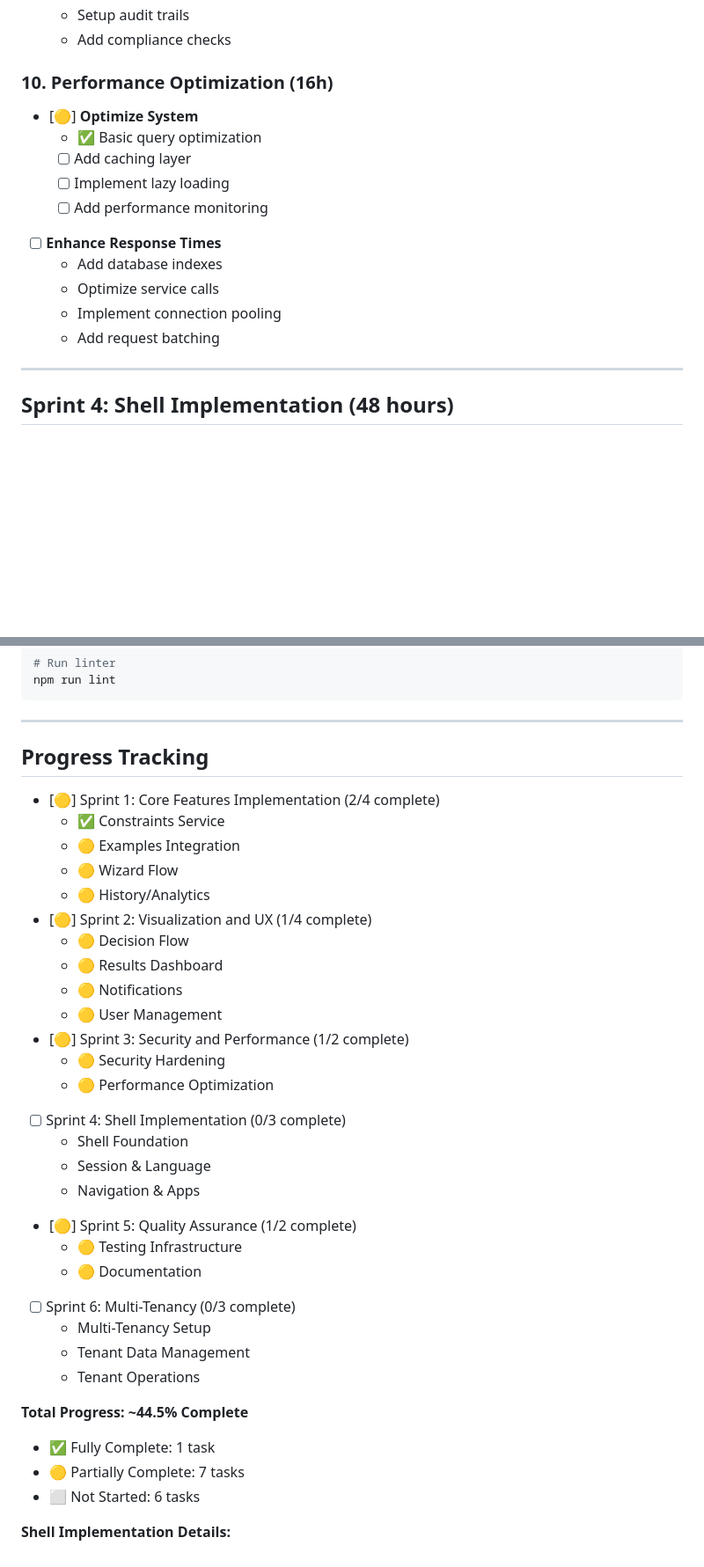
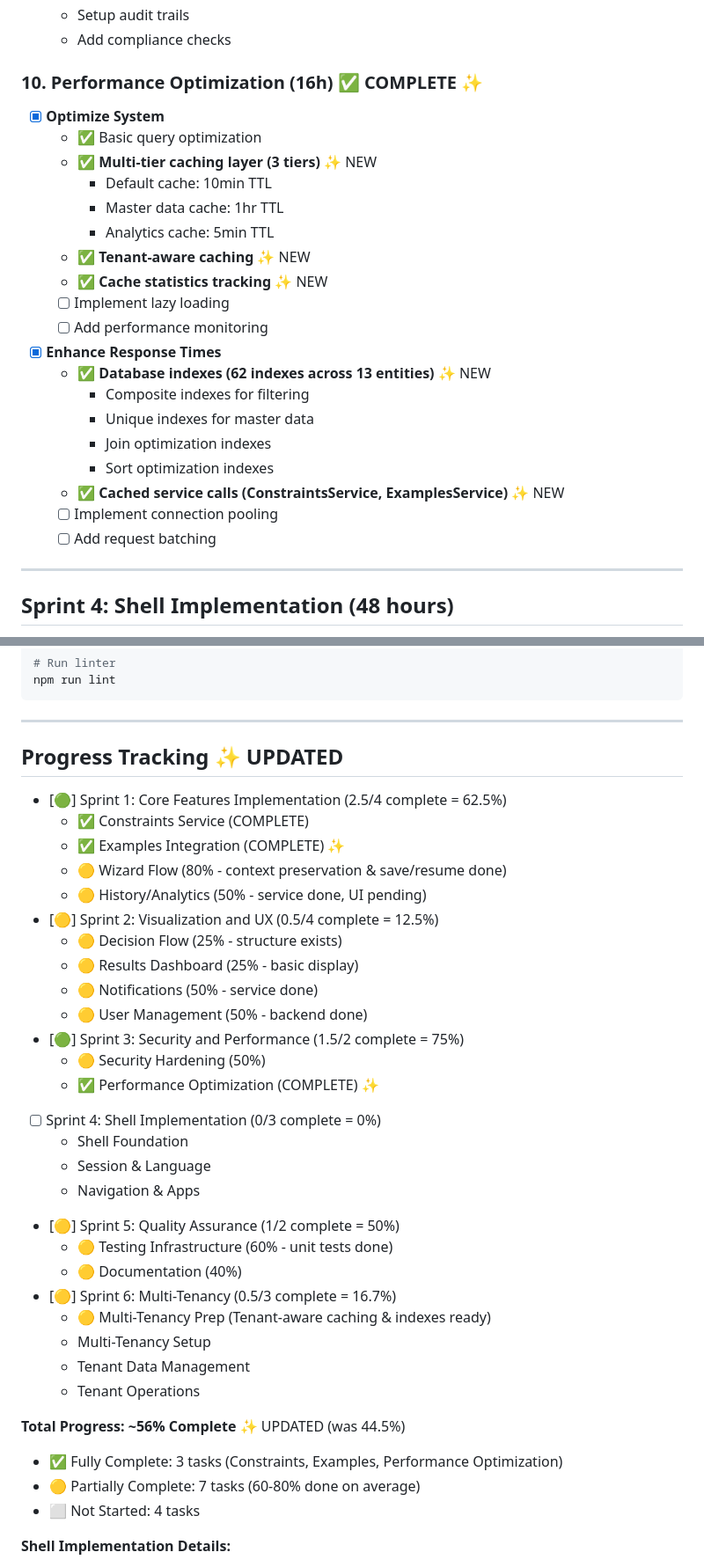
Before and after one commit to marunsct/SolutionAdvisor, a Markdown page: DETAILED_TODO_LIST.md, 2 parts joined by grey strips. Shown at 88% size. Rendered like a GitHub page; blank space fills up the shorter version.

```diff
--- a/DETAILED_TODO_LIST.md
+++ b/DETAILED_TODO_LIST.md
@@ -126,17 +133,26 @@ Timeline: Week 5
   - Setup audit trails
   - Add compliance checks
 
-### 10. Performance Optimization (16h)
-- [🟡] **Optimize System**
+### 10. Performance Optimization (16h) ✅ COMPLETE ✨
+- [x] **Optimize System**
   - ✅ Basic query optimization
-  - [ ] Add caching layer
+  - ✅ **Multi-tier caching layer (3 tiers)** ✨ NEW
+    - Default cache: 10min TTL
+    - Master data cache: 1hr TTL
+    - Analytics cache: 5min TTL
+  - ✅ **Tenant-aware caching** ✨ NEW
+  - ✅ **Cache statistics tracking** ✨ NEW
   - [ ] Implement lazy loading
   - [ ] Add performance monitoring
-- [ ] **Enhance Response Times**
-  - Add database indexes
-  - Optimize service calls
-  - Implement connection pooling
-  - Add request batching
+- [x] **Enhance Response Times**
+  - ✅ **Database indexes (62 indexes across 13 entities)** ✨ NEW
+    - Composite indexes for filtering
+    - Unique indexes for master data
+    - Join optimization indexes
+    - Sort optimization indexes
+  - ✅ **Cached service calls (ConstraintsService, ExamplesService)** ✨ NEW
+  - [ ] Implement connection pooling
+  - [ ] Add request batching
 
 ---
 
@@ -557,37 +573,38 @@ npm run lint
 
 ---
 
-## Progress Tracking
+## Progress Tracking ✨ UPDATED
 
-- [🟡] Sprint 1: Core Features Implementation (2/4 complete)
-  - ✅ Constraints Service
-  - 🟡 Examples Integration
-  - 🟡 Wizard Flow
-  - 🟡 History/Analytics
-- [🟡] Sprint 2: Visualization and UX (1/4 complete)
-  - 🟡 Decision Flow
-  - 🟡 Results Dashboard
-  - 🟡 Notifications
-  - 🟡 User Management
-- [🟡] Sprint 3: Security and Performance (1/2 complete)
-  - 🟡 Security Hardening
-  - 🟡 Performance Optimization
-- [ ] Sprint 4: Shell Implementation (0/3 complete)
+- [🟢] Sprint 1: Core Features Implementation (2.5/4 complete = 62.5%)
+  - ✅ Constraints Service (COMPLETE)
+  - ✅ Examples Integration (COMPLETE) ✨
+  - 🟡 Wizard Flow (80% - context preservation & save/resume done)
+  - 🟡 History/Analytics (50% - service done, UI pending)
+- [🟡] Sprint 2: Visualization and UX (0.5/4 complete = 12.5%)
+  - 🟡 Decision Flow (25% - structure exists)
+  - 🟡 Results Dashboard (25% - basic display)
+  - 🟡 Notifications (50% - service done)
+  - 🟡 User Management (50% - backend done)
+- [🟢] Sprint 3: Security and Performance (1.5/2 complete = 75%)
+  - 🟡 Security Hardening (50%)
+  - ✅ Performance Optimization (COMPLETE) ✨
+- [ ] Sprint 4: Shell Implementation (0/3 complete = 0%)
   - Shell Foundation
   - Session & Language
   - Navigation & Apps
-- [🟡] Sprint 5: Quality Assurance (1/2 complete)
-  - 🟡 Testing Infrastructure
-  - 🟡 Documentation
-- [ ] Sprint 6: Multi-Tenancy (0/3 complete)
+- [🟡] Sprint 5: Quality Assurance (1/2 complete = 50%)
+  - 🟡 Testing Infrastructure (60% - unit tests done)
+  - 🟡 Documentation (40%)
+- [🟡] Sprint 6: Multi-Tenancy (0.5/3 complete = 16.7%)
+  - 🟡 Multi-Tenancy Prep (Tenant-aware caching & indexes ready)
   - Multi-Tenancy Setup
   - Tenant Data Management
   - Tenant Operations
 
-**Total Progress: ~44.5% Complete**
-- ✅ Fully Complete: 1 task
-- 🟡 Partially Complete: 7 tasks
-- ⬜ Not Started: 6 tasks
+**Total Progress: ~56% Complete** ✨ UPDATED (was 44.5%)
+- ✅ Fully Complete: 3 tasks (Constraints, Examples, Performance Optimization)
+- 🟡 Partially Complete: 7 tasks (60-80% done on average)
+- ⬜ Not Started: 4 tasks
 
 **Shell Implementation Details:**
 - Session Management: XSUAA Integration
```
Also changed, not shown: other parts of DETAILED_TODO_LIST.md (+49 -42 lines).
